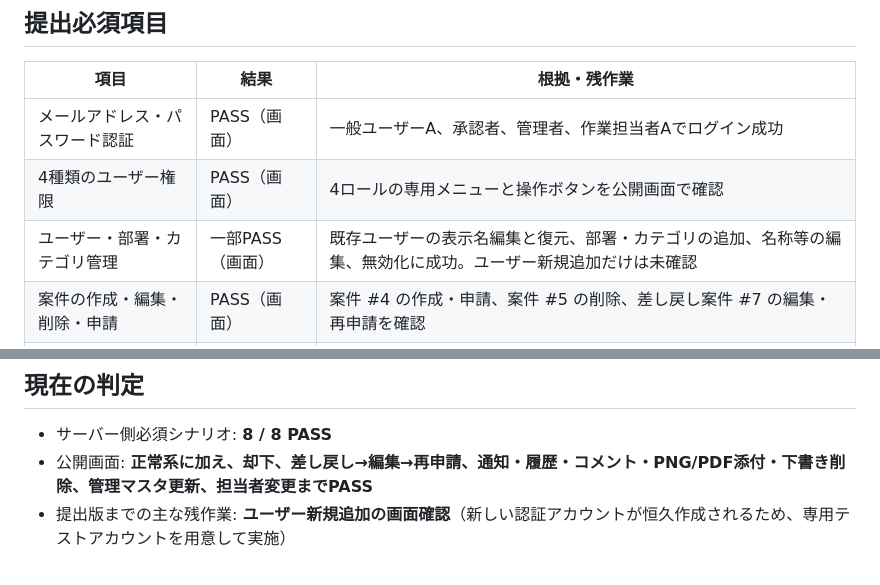
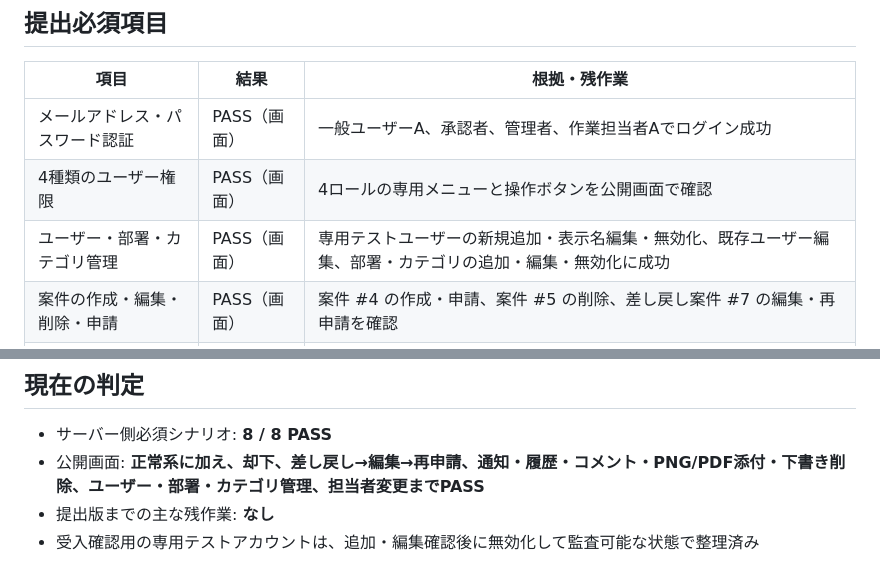
Before and after one commit to koutamada/impact-cell-ai-training, a Markdown page: docs/final-workflow/acceptance.md, 2 parts joined by grey strips. Rendered like a GitHub page.

Commit message:
docs: mark final workflow acceptance complete

```diff
--- a/docs/final-workflow/acceptance.md
+++ b/docs/final-workflow/acceptance.md
@@ -10,7 +10,7 @@
 |---|---|---|
 | メールアドレス・パスワード認証 | PASS（画面） | 一般ユーザーA、承認者、管理者、作業担当者Aでログイン成功 |
 | 4種類のユーザー権限 | PASS（画面） | 4ロールの専用メニューと操作ボタンを公開画面で確認 |
-| ユーザー・部署・カテゴリ管理 | 一部PASS（画面） | 既存ユーザーの表示名編集と復元、部署・カテゴリの追加、名称等の編集、無効化に成功。ユーザー新規追加だけは未確認 |
+| ユーザー・部署・カテゴリ管理 | PASS（画面） | 専用テストユーザーの新規追加・表示名編集・無効化、既存ユーザー編集、部署・カテゴリの追加・編集・無効化に成功 |
 | 案件の作成・編集・削除・申請 | PASS（画面） | 案件 #4 の作成・申請、案件 #5 の削除、差し戻し案件 #7 の編集・再申請を確認 |
 | 承認・却下・差し戻し | PASS（画面） | 案件 #4 の承認、案件 #6 の却下、案件 #7 の差し戻しを理由・通知・履歴まで確認 |
 | 管理者による担当者設定・変更 | PASS（画面） | 案件 #7 で未割り当てから作業担当者Aを設定し、Bへ変更後、Aへ復元。設定1件・変更2件の操作履歴も確認 |
@@ -43,5 +43,6 @@
 ## 現在の判定
 
 - サーバー側必須シナリオ: **8 / 8 PASS**
-- 公開画面: **正常系に加え、却下、差し戻し→編集→再申請、通知・履歴・コメント・PNG/PDF添付・下書き削除、管理マスタ更新、担当者変更までPASS**
-- 提出版までの主な残作業: **ユーザー新規追加の画面確認**（新しい認証アカウントが恒久作成されるため、専用テストアカウントを用意して実施）
+- 公開画面: **正常系に加え、却下、差し戻し→編集→再申請、通知・履歴・コメント・PNG/PDF添付・下書き削除、ユーザー・部署・カテゴリ管理、担当者変更までPASS**
+- 提出版までの主な残作業: **なし**
+- 受入確認用の専用テストアカウントは、追加・編集確認後に無効化して監査可能な状態で整理済み
```
